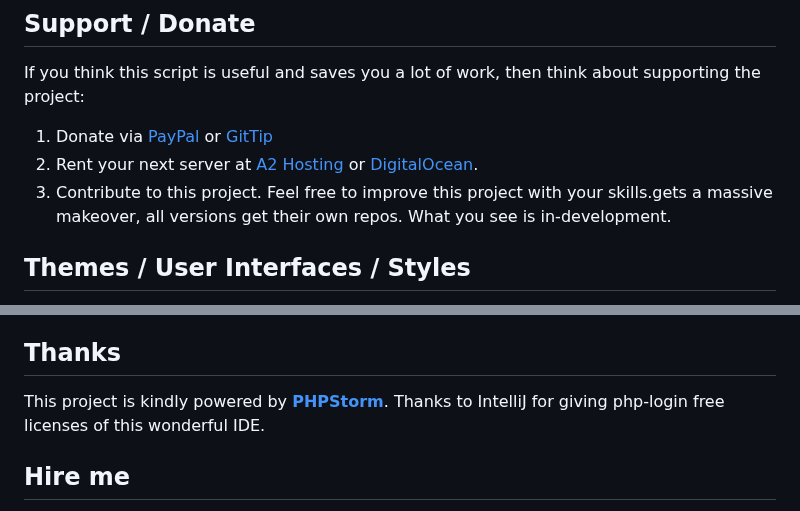
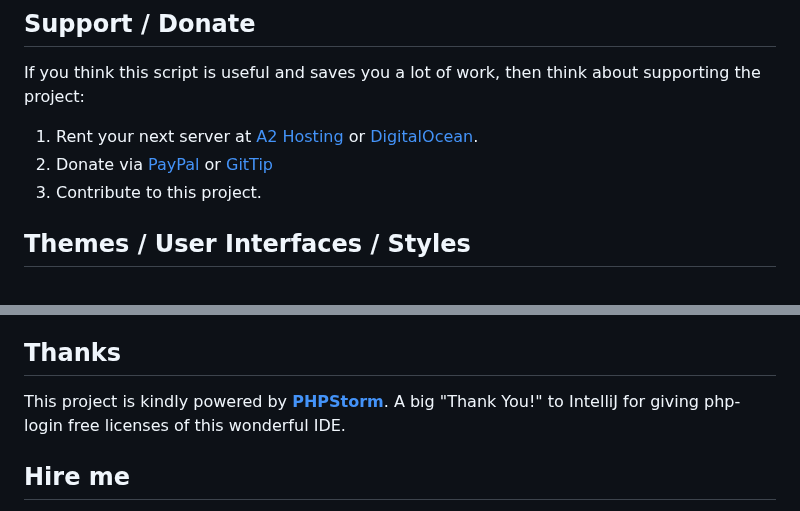
Before and after one commit to npuichigoB/panique2, a Markdown page: README.md, 2 parts joined by grey strips. Rendered like a GitHub page.

Commit message:
totally new README

```diff
--- a/README.md
+++ b/README.md
@@ -79,10 +79,10 @@ Please commit only in *develop* branch. The *master* branch will always contain
 
 If you think this script is useful and saves you a lot of work, then think about supporting the project:
 
-1. Donate via [PayPal](https://www.paypal.com/cgi-bin/webscr?cmd=_s-xclick&hosted_button_id=P5YLUK4MW3LDG)
+1. Rent your next server at [A2 Hosting](http://www.a2hosting.com/4471.html) or [DigitalOcean](https://www.digitalocean.com/?refcode=40d978532a20).
+2. Donate via [PayPal](https://www.paypal.com/cgi-bin/webscr?cmd=_s-xclick&hosted_button_id=P5YLUK4MW3LDG)
    or [GitTip](https://www.gittip.com/Panique/)
-2. Rent your next server at [A2 Hosting](http://www.a2hosting.com/4471.html) or [DigitalOcean](https://www.digitalocean.com/?refcode=40d978532a20).
-3. Contribute to this project. Feel free to improve this project with your skills.gets a massive makeover, all versions get their own repos. What you see is in-development.
+3. Contribute to this project.
 
 ## Themes / User Interfaces / Styles
 
@@ -119,7 +119,7 @@ You can find more in the project's [github wiki](https://github.com/panique/php-
 
 ## Thanks
 
-This project is kindly powered by **[PHPStorm](http://www.jetbrains.com/phpstorm/)**. Thanks to IntelliJ for giving php-login free licenses of this wonderful IDE.
+This project is kindly powered by **[PHPStorm](http://www.jetbrains.com/phpstorm/)**. A big "Thank You!" to IntelliJ for giving php-login free licenses of this wonderful IDE.
 
 ## Hire me
 
```
